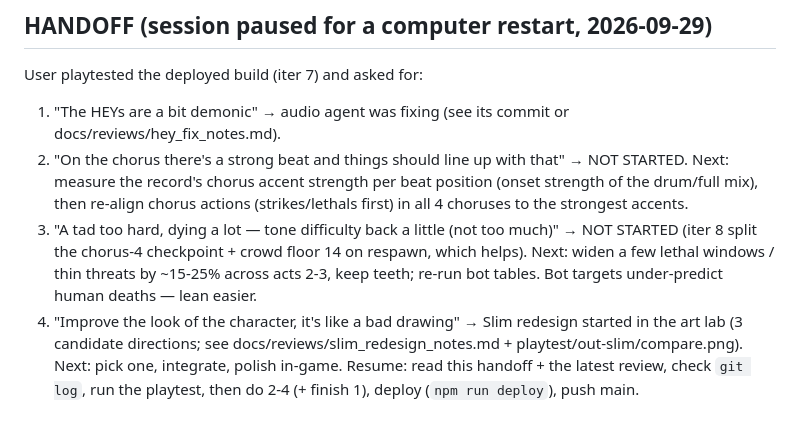
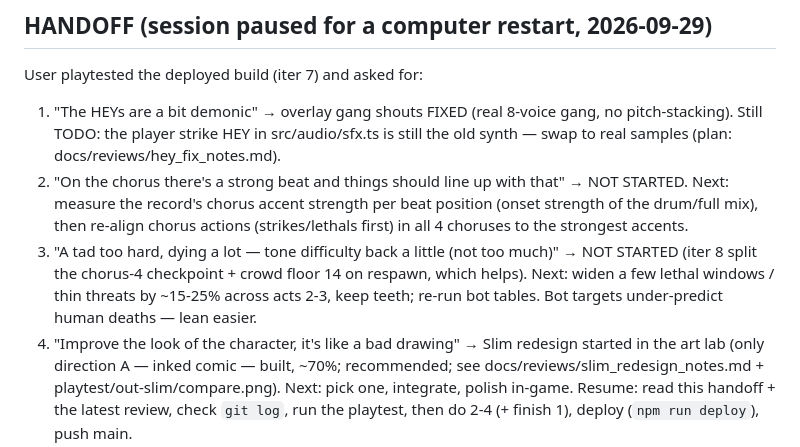
Before and after one commit to mj1618/opuslegends, a Markdown page: docs/ITERATIONS.md, the part around the change. GitHub-like rendering.

Commit message:
ITERATIONS: update handoff after iter 8

```diff
--- a/docs/ITERATIONS.md
+++ b/docs/ITERATIONS.md
@@ -624,15 +624,16 @@ Watch: one ±160 run died 16x in act 3; act-3 tokens clash with the singer 12% (
 
 ## HANDOFF (session paused for a computer restart, 2026-09-29)
 User playtested the deployed build (iter 7) and asked for:
-1. "The HEYs are a bit demonic" → audio agent was fixing (see its commit or docs/reviews/hey_fix_notes.md).
+1. "The HEYs are a bit demonic" → overlay gang shouts FIXED (real 8-voice gang, no pitch-stacking). Still TODO: the
+   player strike HEY in src/audio/sfx.ts is still the old synth — swap to real samples (plan: docs/reviews/hey_fix_notes.md).
 2. "On the chorus there's a strong beat and things should line up with that" → NOT STARTED. Next: measure the
    record's chorus accent strength per beat position (onset strength of the drum/full mix), then re-align chorus
    actions (strikes/lethals first) in all 4 choruses to the strongest accents.
 3. "A tad too hard, dying a lot — tone difficulty back a little (not too much)" → NOT STARTED (iter 8 split the
    chorus-4 checkpoint + crowd floor 14 on respawn, which helps). Next: widen a few lethal windows / thin threats
    by ~15-25% across acts 2-3, keep teeth; re-run bot tables. Bot targets under-predict human deaths — lean easier.
-4. "Improve the look of the character, it's like a bad drawing" → Slim redesign started in the art lab (3 candidate
-   directions; see docs/reviews/slim_redesign_notes.md + playtest/out-slim/compare.png). Next: pick one, integrate,
+4. "Improve the look of the character, it's like a bad drawing" → Slim redesign started in the art lab (only direction A — inked comic — built, ~70%;
+   recommended; see docs/reviews/slim_redesign_notes.md + playtest/out-slim/compare.png). Next: pick one, integrate,
    polish in-game.
 Resume: read this handoff + the latest review, check `git log`, run the playtest, then do 2-4 (+ finish 1), deploy
 (`npm run deploy`), push main.
```
